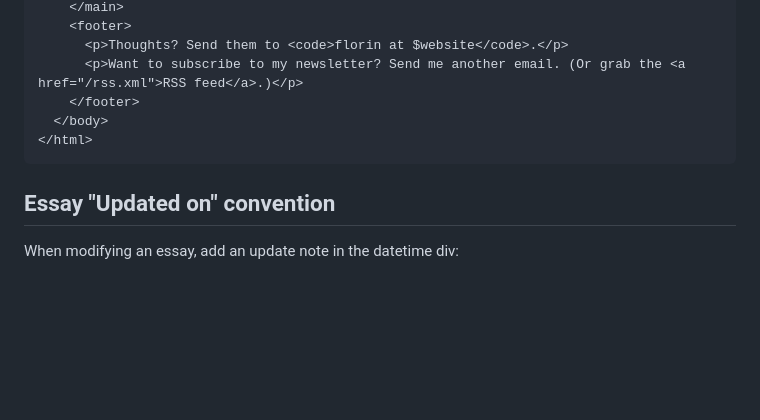
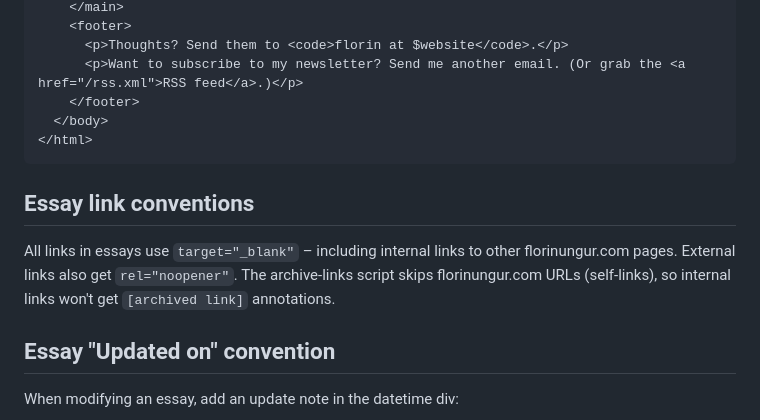
Before and after one commit to florinungur/florinungur.com, a Markdown page: CLAUDE.md, the part around the change. GitHub-like rendering; blank space fills up the shorter version.

Commit message:
docs(CLAUDE.md): add essay link conventions section

````diff
--- a/CLAUDE.md
+++ b/CLAUDE.md
@@ -78,6 +78,10 @@ The RSS generator (`scripts/generate-rss.mjs`) reads `essays.html` using CSS sel
 </html>
 ```
 
+## Essay link conventions
+
+All links in essays use `target="_blank"` – including internal links to other florinungur.com pages. External links also get `rel="noopener"`. The archive-links script skips florinungur.com URLs (self-links), so internal links won't get `[archived link]` annotations.
+
 ## Essay "Updated on" convention
 
 When modifying an essay, add an update note in the datetime div:
````
